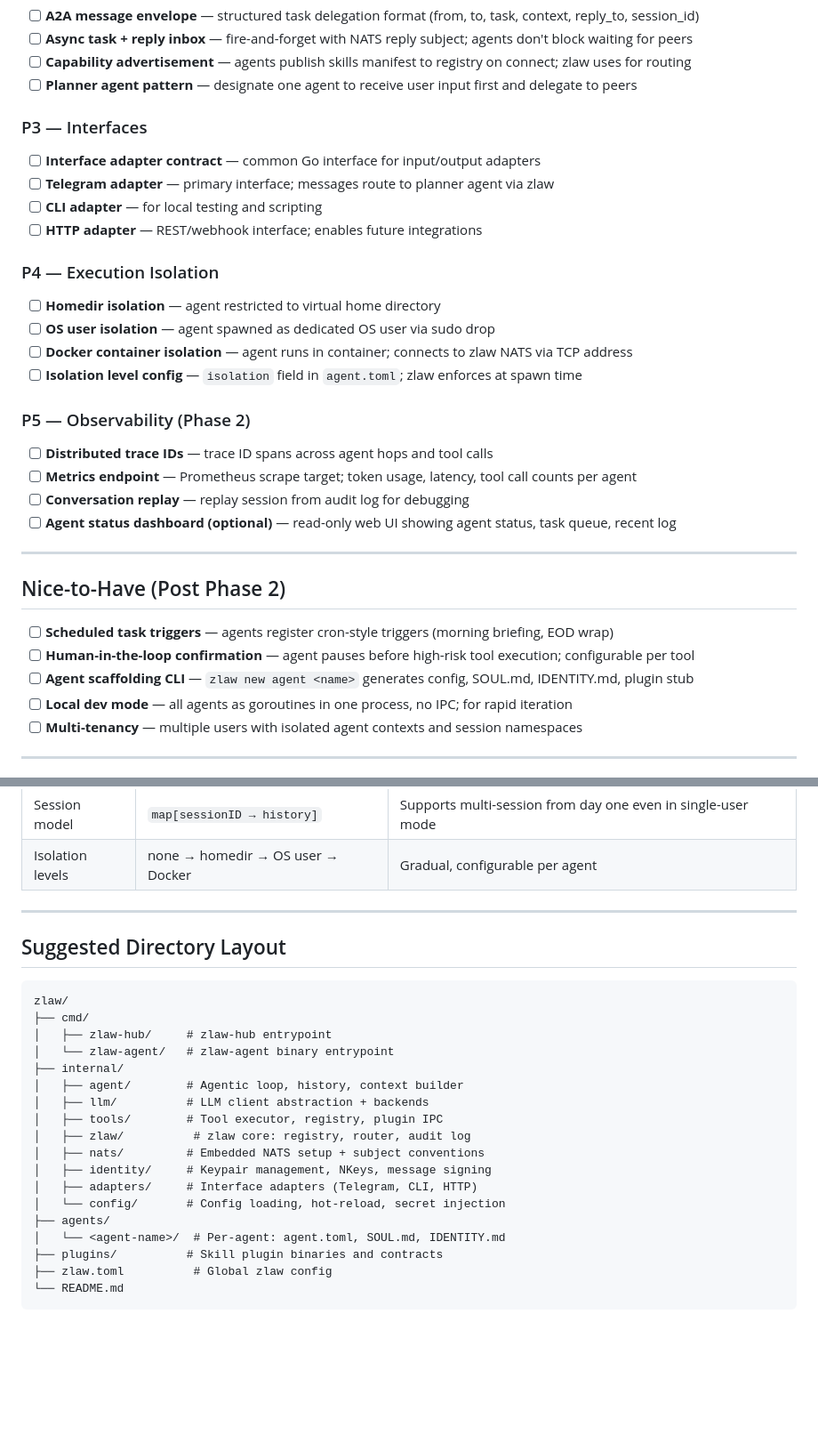
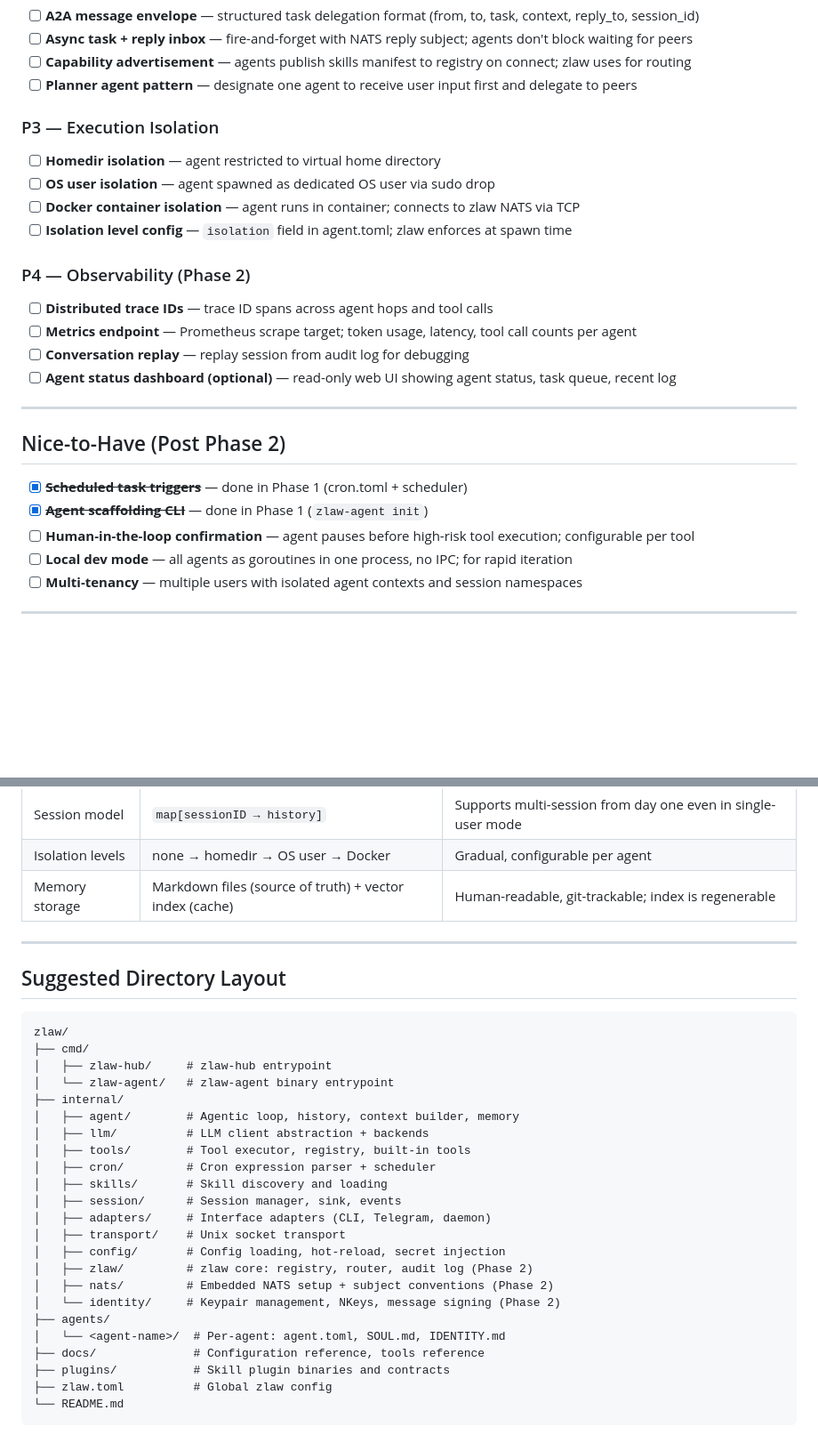
Before and after one commit to zsomething/zlaw, a Markdown page: PLANNING.md, 2 parts joined by grey strips. Shown at 89% size. Rendered like a GitHub page; blank space fills up the shorter version.

````diff
--- a/PLANNING.md
+++ b/PLANNING.md
@@ -77,21 +108,14 @@ Goal: zlaw-hub process with embedded NATS, agent registry, identity verification
 - [ ] **Capability advertisement** — agents publish skills manifest to registry on connect; zlaw uses for routing
 - [ ] **Planner agent pattern** — designate one agent to receive user input first and delegate to peers
 
-### P3 — Interfaces
-
-- [ ] **Interface adapter contract** — common Go interface for input/output adapters
-- [ ] **Telegram adapter** — primary interface; messages route to planner agent via zlaw
-- [ ] **CLI adapter** — for local testing and scripting
-- [ ] **HTTP adapter** — REST/webhook interface; enables future integrations
-
-### P4 — Execution Isolation
+### P3 — Execution Isolation
 
 - [ ] **Homedir isolation** — agent restricted to virtual home directory
 - [ ] **OS user isolation** — agent spawned as dedicated OS user via sudo drop
-- [ ] **Docker container isolation** — agent runs in container; connects to zlaw NATS via TCP address
-- [ ] **Isolation level config** — `isolation` field in `agent.toml`; zlaw enforces at spawn time
+- [ ] **Docker container isolation** — agent runs in container; connects to zlaw NATS via TCP
+- [ ] **Isolation level config** — `isolation` field in agent.toml; zlaw enforces at spawn time
 
-### P5 — Observability (Phase 2)
+### P4 — Observability (Phase 2)
 
 - [ ] **Distributed trace IDs** — trace ID spans across agent hops and tool calls
 - [ ] **Metrics endpoint** — Prometheus scrape target; token usage, latency, tool call counts per agent
@@ -102,9 +126,9 @@ Goal: zlaw-hub process with embedded NATS, agent registry, identity verification
 
 ## Nice-to-Have (Post Phase 2)
 
-- [ ] **Scheduled task triggers** — agents register cron-style triggers (morning briefing, EOD wrap)
+- [x] ~~**Scheduled task triggers**~~ — done in Phase 1 (cron.toml + scheduler)
+- [x] ~~**Agent scaffolding CLI**~~ — done in Phase 1 (`zlaw-agent init`)
 - [ ] **Human-in-the-loop confirmation** — agent pauses before high-risk tool execution; configurable per tool
-- [ ] **Agent scaffolding CLI** — `zlaw new agent <name>` generates config, SOUL.md, IDENTITY.md, plugin stub
 - [ ] **Local dev mode** — all agents as goroutines in one process, no IPC; for rapid iteration
 - [ ] **Multi-tenancy** — multiple users with isolated agent contexts and session namespaces
 
@@ -124,6 +148,7 @@ Goal: zlaw-hub process with embedded NATS, agent registry, identity verification
 | Personality | SOUL.md + IDENTITY.md per agent | Hot-reloadable, version-controllable, human-readable |
 | Session model | `map[sessionID → history]` | Supports multi-session from day one even in single-user mode |
 | Isolation levels | none → homedir → OS user → Docker | Gradual, configurable per agent |
+| Memory storage | Markdown files (source of truth) + vector index (cache) | Human-readable, git-trackable; index is regenerable |
 
 ---
 
@@ -135,17 +160,22 @@ zlaw/
 │   ├── zlaw-hub/     # zlaw-hub entrypoint
 │   └── zlaw-agent/   # zlaw-agent binary entrypoint
 ├── internal/
-│   ├── agent/        # Agentic loop, history, context builder
+│   ├── agent/        # Agentic loop, history, context builder, memory
 │   ├── llm/          # LLM client abstraction + backends
-│   ├── tools/        # Tool executor, registry, plugin IPC
-│   ├── zlaw/          # zlaw core: registry, router, audit log
-│   ├── nats/         # Embedded NATS setup + subject conventions
-│   ├── identity/     # Keypair management, NKeys, message signing
-│   ├── adapters/     # Interface adapters (Telegram, CLI, HTTP)
-│   └── config/       # Config loading, hot-reload, secret injection
+│   ├── tools/        # Tool executor, registry, built-in tools
+│   ├── cron/         # Cron expression parser + scheduler
+│   ├── skills/       # Skill discovery and loading
+│   ├── session/      # Session manager, sink, events
+│   ├── adapters/     # Interface adapters (CLI, Telegram, daemon)
+│   ├── transport/    # Unix socket transport
+│   ├── config/       # Config loading, hot-reload, secret injection
+│   ├── zlaw/         # zlaw core: registry, router, audit log (Phase 2)
+│   ├── nats/         # Embedded NATS setup + subject conventions (Phase 2)
+│   └── identity/     # Keypair management, NKeys, message signing (Phase 2)
 ├── agents/
 │   └── <agent-name>/  # Per-agent: agent.toml, SOUL.md, IDENTITY.md
-├── plugins/          # Skill plugin binaries and contracts
+├── docs/              # Configuration reference, tools reference
+├── plugins/           # Skill plugin binaries and contracts
 ├── zlaw.toml          # Global zlaw config
 └── README.md
 ```
````
Also changed, not shown: other parts of PLANNING.md (+57 -26 lines).
